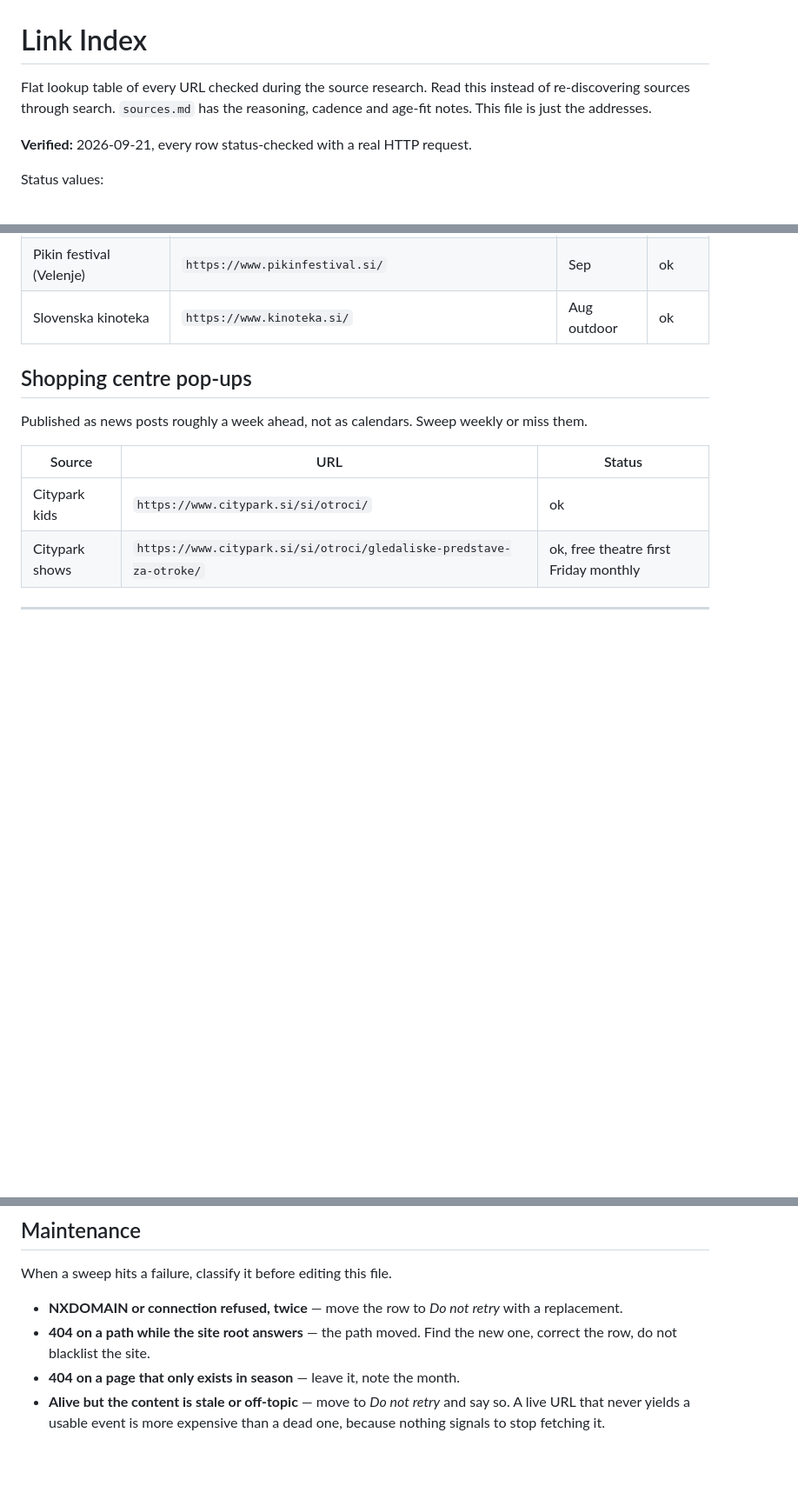
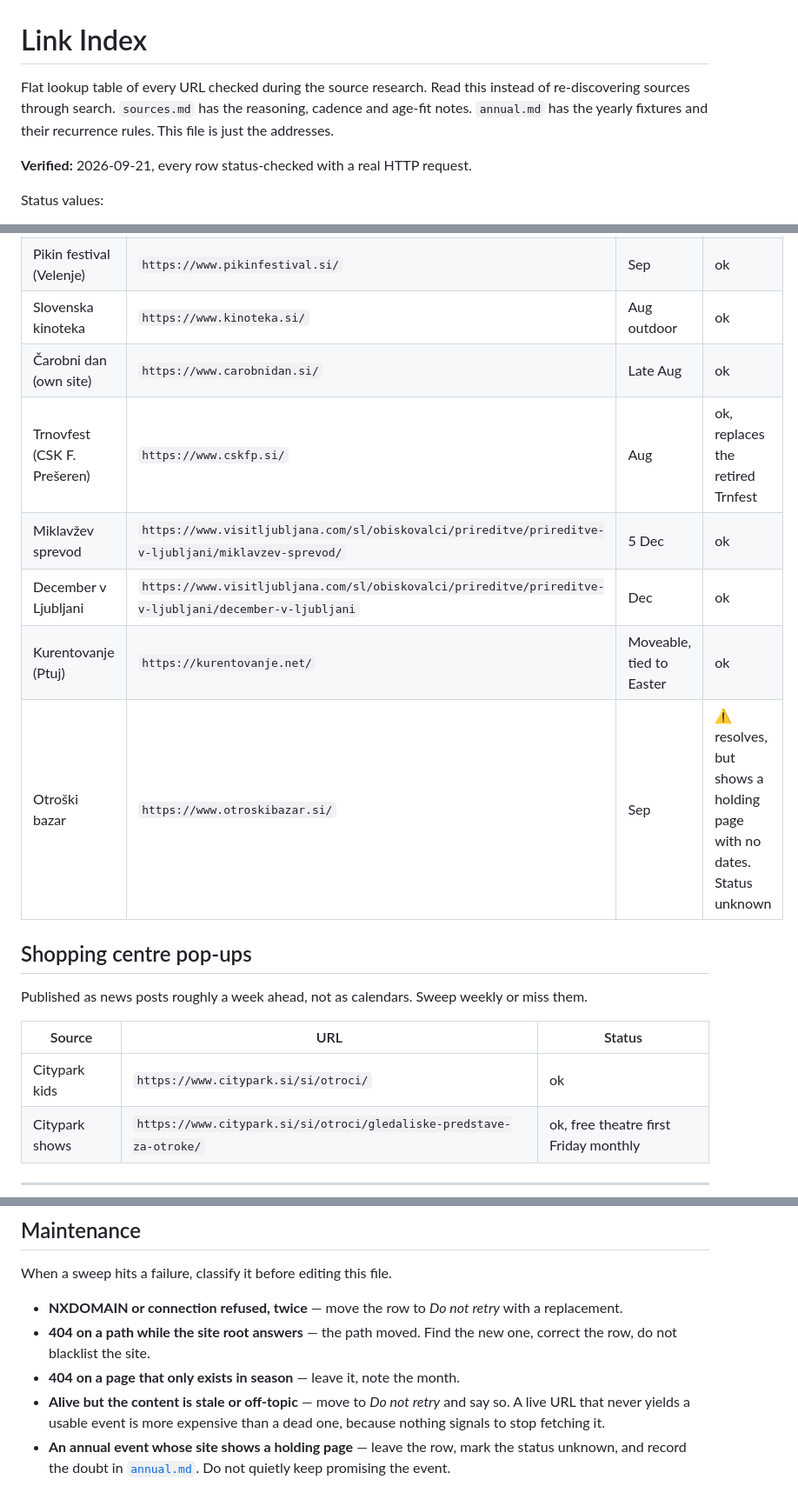
Before and after one commit to plume-mklokocovnik/claude-routines-kids-activities, a Markdown page: links.md, 3 parts joined by grey strips. Shown at 87% size. Rendered like a GitHub page; blank space fills up the shorter version.

```diff
--- a/links.md
+++ b/links.md
@@ -1,8 +1,8 @@
 # Link Index
 
 Flat lookup table of every URL checked during the source research. Read this instead of
-re-discovering sources through search. `sources.md` has the reasoning, cadence and age-fit notes.
-This file is just the addresses.
+re-discovering sources through search. `sources.md` has the reasoning, cadence and age-fit notes. `annual.md` has the yearly fixtures
+and their recurrence rules. This file is just the addresses.
 
 **Verified:** 2026-09-21, every row status-checked with a real HTTP request.
 
@@ -126,6 +126,12 @@ Event permalinks: `/dogodek/<slug>/<YYYY-MM-DD>/`.
 | Otroški bazar | `https://www.otroskibazar.si/` | Sep | ok |
 | Pikin festival (Velenje) | `https://www.pikinfestival.si/` | Sep | ok |
 | Slovenska kinoteka | `https://www.kinoteka.si/` | Aug outdoor | ok |
+| Čarobni dan (own site) | `https://www.carobnidan.si/` | Late Aug | ok |
+| Trnovfest (CSK F. Prešeren) | `https://www.cskfp.si/` | Aug | ok, replaces the retired Trnfest |
+| Miklavžev sprevod | `https://www.visitljubljana.com/sl/obiskovalci/prireditve/prireditve-v-ljubljani/miklavzev-sprevod/` | 5 Dec | ok |
+| December v Ljubljani | `https://www.visitljubljana.com/sl/obiskovalci/prireditve/prireditve-v-ljubljani/december-v-ljubljani` | Dec | ok |
+| Kurentovanje (Ptuj) | `https://kurentovanje.net/` | Moveable, tied to Easter | ok |
+| Otroški bazar | `https://www.otroskibazar.si/` | Sep | ⚠️ resolves, but shows a holding page with no dates. Status unknown |
 
 ## Shopping centre pop-ups
 
@@ -146,3 +152,4 @@ When a sweep hits a failure, classify it before editing this file.
 * **404 on a path while the site root answers** — the path moved. Find the new one, correct the row, do not blacklist the site.
 * **404 on a page that only exists in season** — leave it, note the month.
 * **Alive but the content is stale or off-topic** — move to *Do not retry* and say so. A live URL that never yields a usable event is more expensive than a dead one, because nothing signals to stop fetching it.
+* **An annual event whose site shows a holding page** — leave the row, mark the status unknown, and record the doubt in [`annual.md`](annual.md). Do not quietly keep promising the event.
```
Also changed, not shown: annual.md (added, +141 -0 lines), sources.md (+16 -24 lines).
